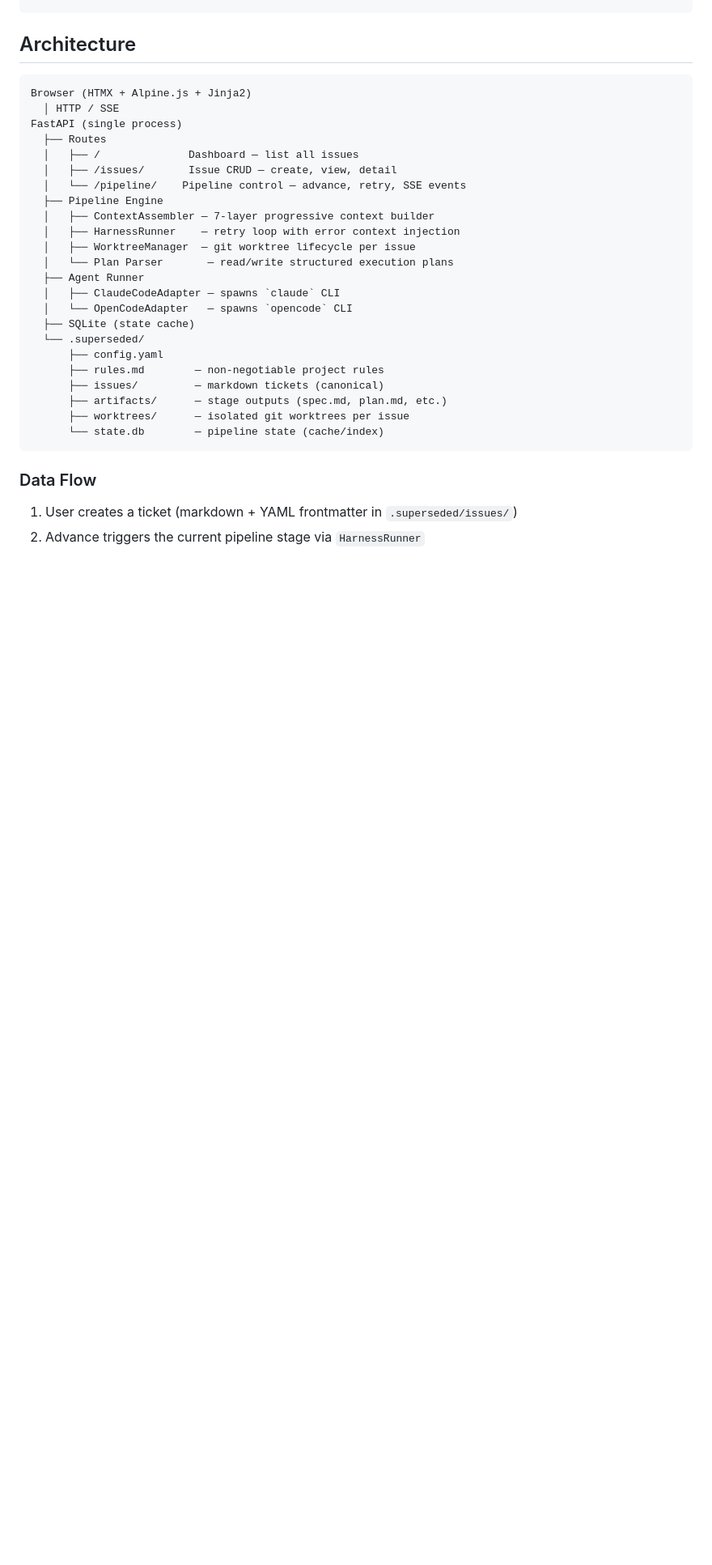
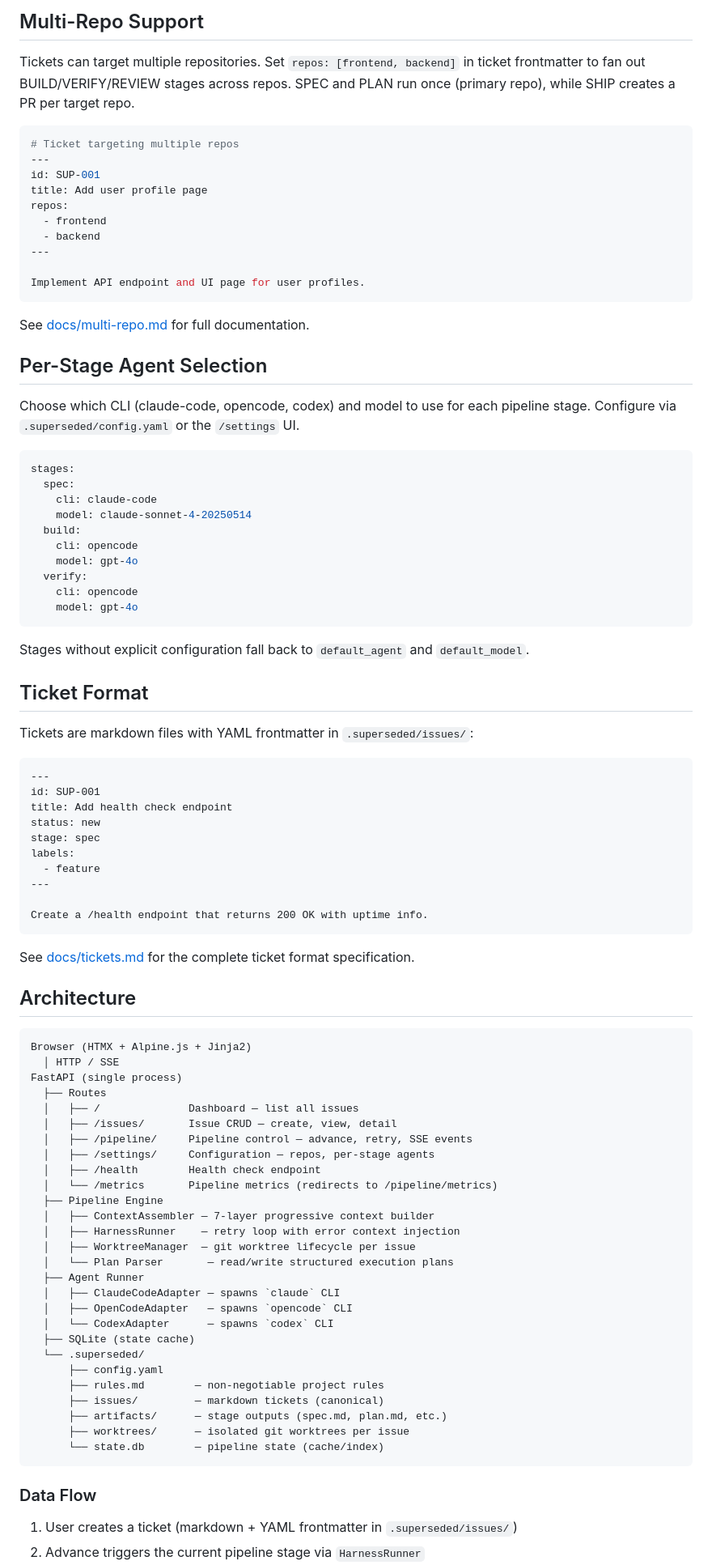
Before and after one commit to fabioesposito/superseded, a Markdown page: README.md, the part around one of its changes. Shown at 81% size. GitHub-like rendering; blank space fills up the shorter version.

````diff
--- a/README.md
+++ b/README.md
@@ -54,3 +100,59 @@ retryable_stages:
+## Multi-Repo Support
+
+Tickets can target multiple repositories. Set `repos: [frontend, backend]` in ticket frontmatter to fan out BUILD/VERIFY/REVIEW stages across repos. SPEC and PLAN run once (primary repo), while SHIP creates a PR per target repo.
+
+```yaml
+# Ticket targeting multiple repos
+---
+id: SUP-001
+title: Add user profile page
+repos:
+  - frontend
+  - backend
+---
+
+Implement API endpoint and UI page for user profiles.
+```
+
+See [docs/multi-repo.md](docs/multi-repo.md) for full documentation.
+
+## Per-Stage Agent Selection
+
+Choose which CLI (claude-code, opencode, codex) and model to use for each pipeline stage. Configure via `.superseded/config.yaml` or the `/settings` UI.
+
+```yaml
+stages:
+  spec:
+    cli: claude-code
+    model: claude-sonnet-4-20250514
+  build:
+    cli: opencode
+    model: gpt-4o
+  verify:
+    cli: opencode
+    model: gpt-4o
+```
+
+Stages without explicit configuration fall back to `default_agent` and `default_model`.
+
+## Ticket Format
+
+Tickets are markdown files with YAML frontmatter in `.superseded/issues/`:
+
+```markdown
+---
+id: SUP-001
+title: Add health check endpoint
+status: new
+stage: spec
+labels:
+  - feature
+---
+
+Create a /health endpoint that returns 200 OK with uptime info.
+```
+
+See [docs/tickets.md](docs/tickets.md) for the complete ticket format specification.
 
 ## Architecture
 
@@ -61,7 +163,10 @@ FastAPI (single process)
   ├── Routes
   │   ├── /              Dashboard — list all issues
   │   ├── /issues/       Issue CRUD — create, view, detail
-  │   └── /pipeline/    Pipeline control — advance, retry, SSE events
+  │   ├── /pipeline/     Pipeline control — advance, retry, SSE events
+  │   ├── /settings/     Configuration — repos, per-stage agents
+  │   ├── /health        Health check endpoint
+  │   └── /metrics       Pipeline metrics (redirects to /pipeline/metrics)
   ├── Pipeline Engine
   │   ├── ContextAssembler — 7-layer progressive context builder
   │   ├── HarnessRunner    — retry loop with error context injection
@@ -69,7 +174,8 @@ FastAPI (single process)
   │   └── Plan Parser       — read/write structured execution plans
   ├── Agent Runner
   │   ├── ClaudeCodeAdapter — spawns `claude` CLI
-  │   └── OpenCodeAdapter   — spawns `opencode` CLI
+  │   ├── OpenCodeAdapter   — spawns `opencode` CLI
+  │   └── CodexAdapter      — spawns `codex` CLI
   ├── SQLite (state cache)
   └── .superseded/
       ├── config.yaml
````
Also changed, not shown: other parts of README.md (+56 -7 lines).
